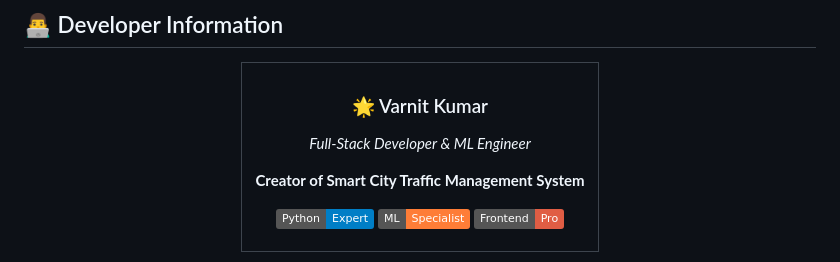
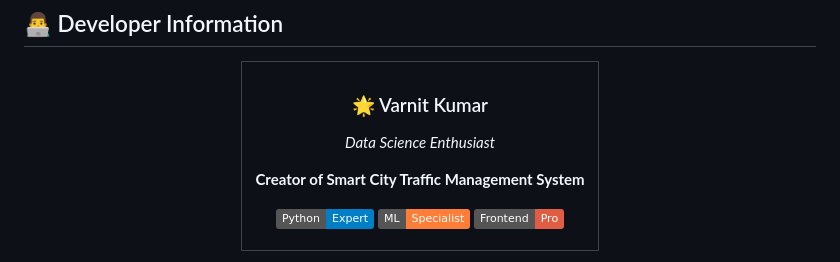
Before and after one commit to vannu07/Smart-City-Traffic, a Markdown page: README.md, the part around the change. Rendered like a GitHub page; badges without logos.

```diff
--- a/README.md
+++ b/README.md
@@ -642,7 +642,7 @@ CORS(app, resources={r"/api/*": {"origins": "*"}})
   <tr>
     <td align="center">
       <h3>🌟 Varnit Kumar</h3>
-      <p><em>Full-Stack Developer & ML Engineer</em></p>
+      <p><em>Data Science Enthusiast</em></p>
       <p><strong>Creator of Smart City Traffic Management System</strong></p>
       <p>
         <img src="https://img.shields.io/badge/Python-Expert-blue?style=flat&logo=python&logoColor=white" />
```
